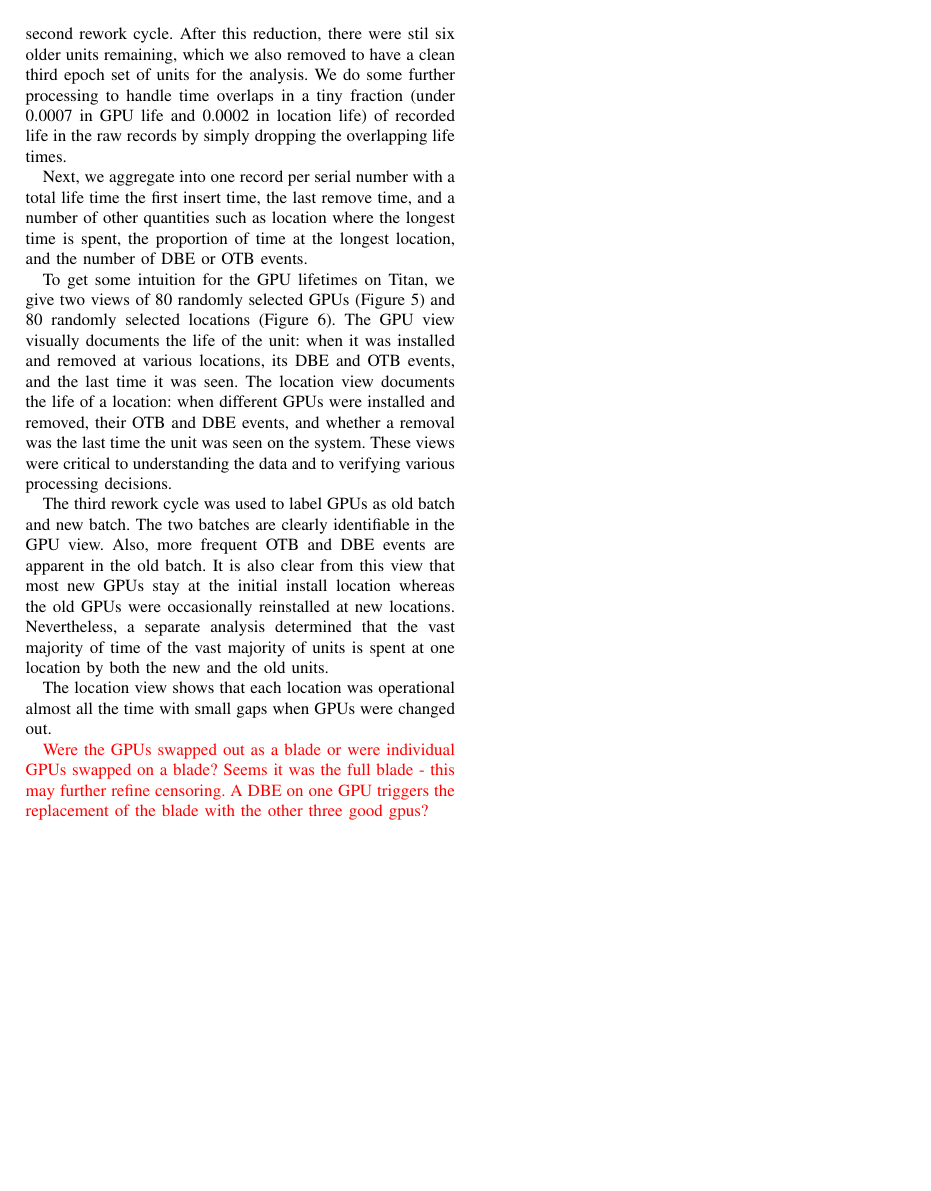
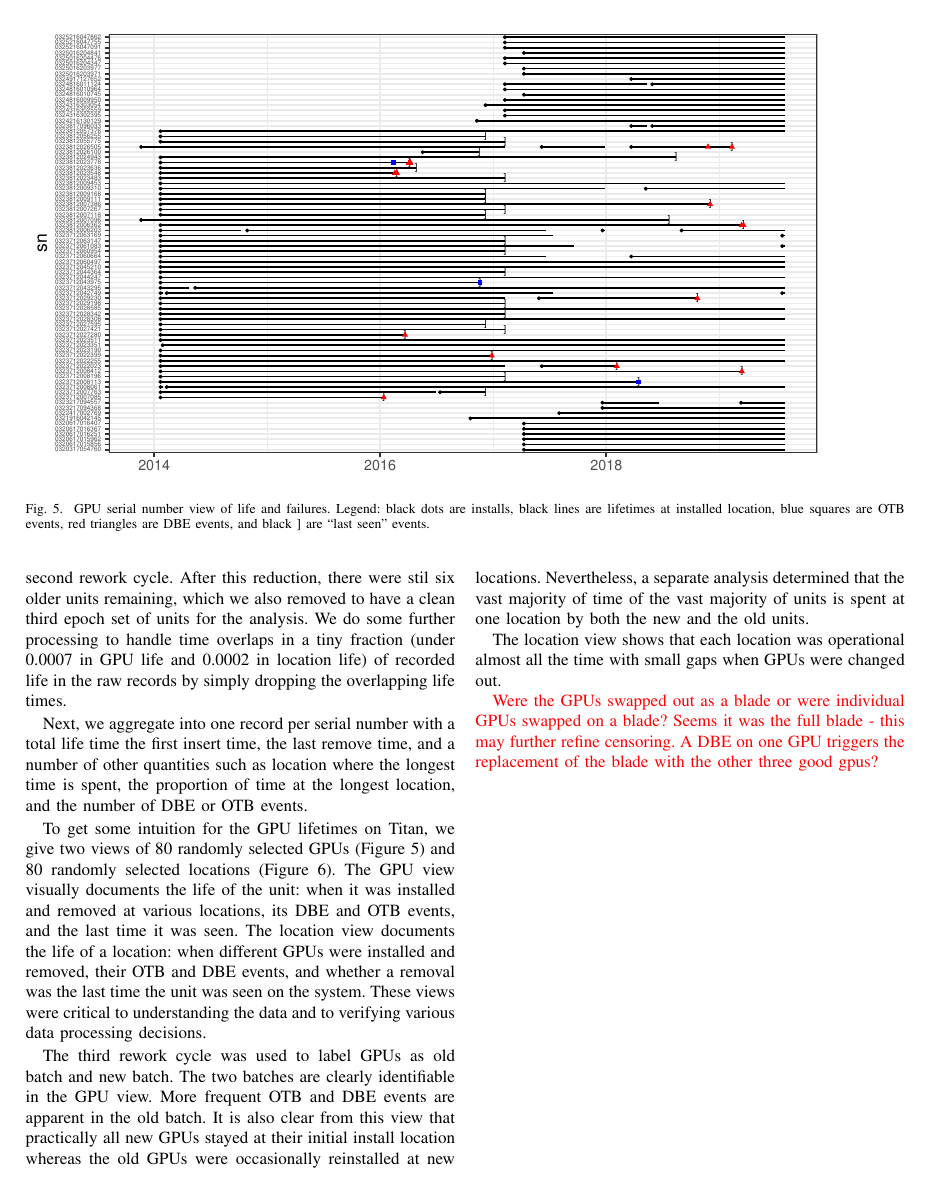
Before and after one commit to olcf/TitanGPULife, a LaTeX paper (main.tex, which reads dataclean.tex): page 4 of 9 before the commit and page 4 of 8 after it. Compiled offline with pdfLaTeX; a missing font is replaced by an installed copy or a similar font; a LaTeX package or settings file that is missing is left out.

Commit message:
figure placement

```diff
--- a/dataclean.tex
+++ b/dataclean.tex
@@ -4,6 +4,14 @@
 %%%%%%%%%%%%%%%%%%%%%%%%%%%%%%%%%%%%%%%%%%%%%%%%%%%%%%%%%%%%%%%%%%%%%%%%%%%%%%%%
 \section{Viewing and Cleaning the Data}
 \label{section:dataclean}
+\begin{figure*}[bt]
+  \includegraphics[width=6.5in]{figs/sample_sn.pdf}
+  \caption{GPU serial number view of life and failures. Legend: black
+    dots are installs, black lines are lifetimes at installed
+    location, blue squares are OTB events, red triangles are DBE
+    events, and black ] are ``last seen'' events.}
+  \label{fig:gpuview}
+\end{figure*}
 As we need to recover durations in operation from this data, correct
 processing involves time adjustments for switching between daylight
 saving time and standard time and leap years. We perform this by
@@ -31,11 +39,3 @@ OTB events.
 
 To get some intuition for the GPU lifetimes on Titan, we give two
 views of 80 randomly selected GPUs (Figure~\ref{fig:gpuview}) and 80
-randomly selected locations (Figure~\ref{fig:locview}). The GPU view
-visually documents the life of the unit: when it was installed and
-removed at various locations, its DBE and OTB events, and the last
-time it was seen. The location view documents the life of a location:
-when different GPUs were installed and removed, their OTB and DBE
-events, and whether a removal was the last time the unit was seen on
-the system. These views were critical to understanding the data and to
-verifying various processing decisions.
@@ -48,5 +42,4 @@ verifying various processing decisions.
-  \label{fig:gpuview}
-\end{figure*}
+randomly selected locations (Figure~\ref{fig:locview}).
 \begin{figure*}[tb]
   \includegraphics[width=6.5in]{figs/sample_loc.pdf}
   \caption{GPU location view of life and failures.  Legend: black
@@ -55,15 +48,23 @@ verifying various processing decisions.
     events, and black ] are ``last seen'' events.}
   \label{fig:locview}
 \end{figure*}
+The GPU view
+visually documents the life of the unit: when it was installed and
+removed at various locations, its DBE and OTB events, and the last
+time it was seen. The location view documents the life of a location:
+when different GPUs were installed and removed, their OTB and DBE
+events, and whether a removal was the last time the unit was seen on
+the system. These views were critical to understanding the data and to
+verifying various data processing decisions.
 
 The third rework cycle was used to label GPUs as old batch and new
-batch. The two batches are clearly identifiable in the GPU view. Also,
-more frequent OTB and DBE events are apparent in the old batch. It is
-also clear from this view that most new GPUs stay at the initial
-install location whereas the old GPUs were occasionally reinstalled at
-new locations. Nevertheless, a separate analysis determined that the
-vast majority of time of the vast majority of units is spent at one
-location by both the new and the old units.
+batch. The two batches are clearly identifiable in the GPU view. More
+frequent OTB and DBE events are apparent in the old batch. It is also
+clear from this view that practically all new GPUs stayed at their
+initial install location whereas the old GPUs were occasionally
+reinstalled at new locations. Nevertheless, a separate analysis
+determined that the vast majority of time of the vast majority of
+units is spent at one location by both the new and the old units.
 
 The location view shows that each location was operational almost all
 the time with small gaps when GPUs were changed out.
```
Also changed, not shown: dataclean.tex (6 more changed lines).
